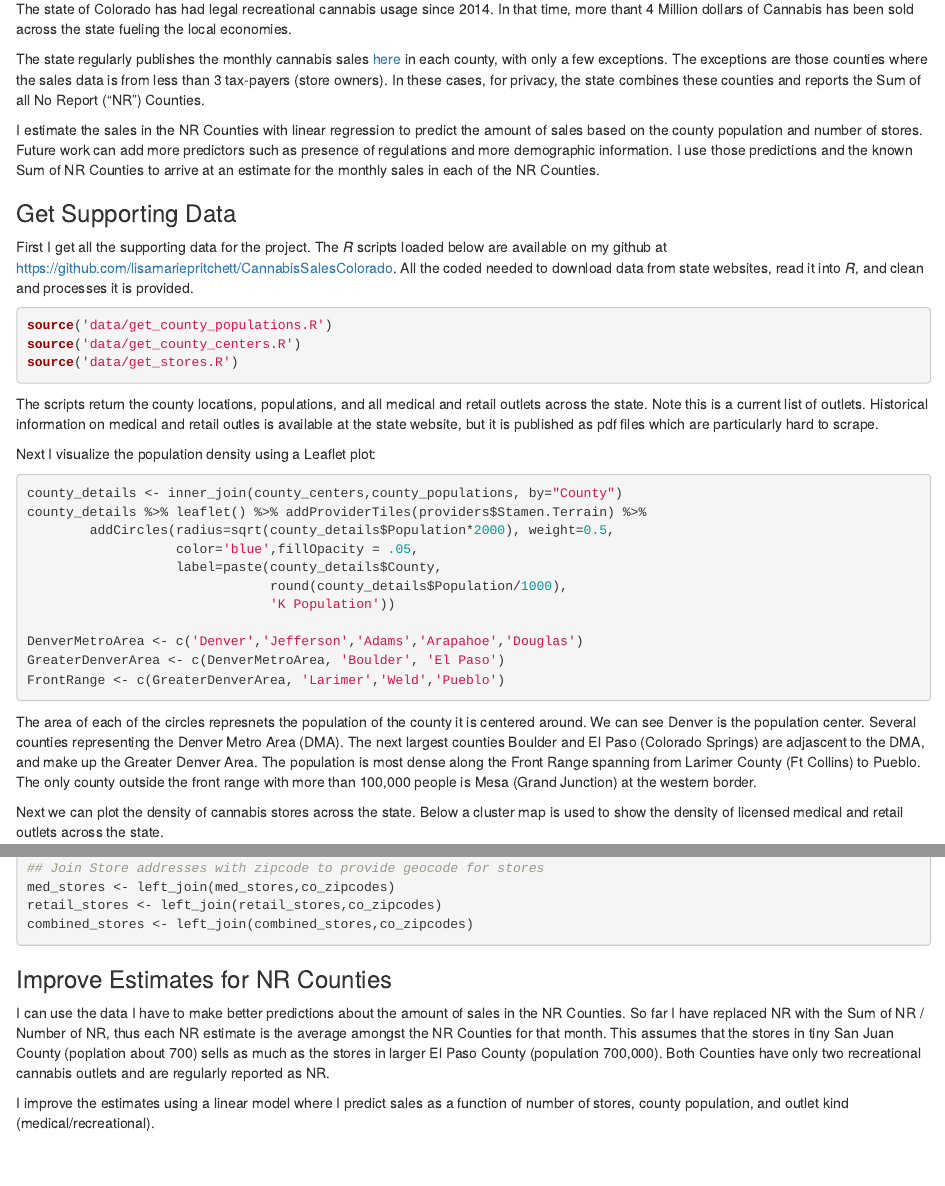
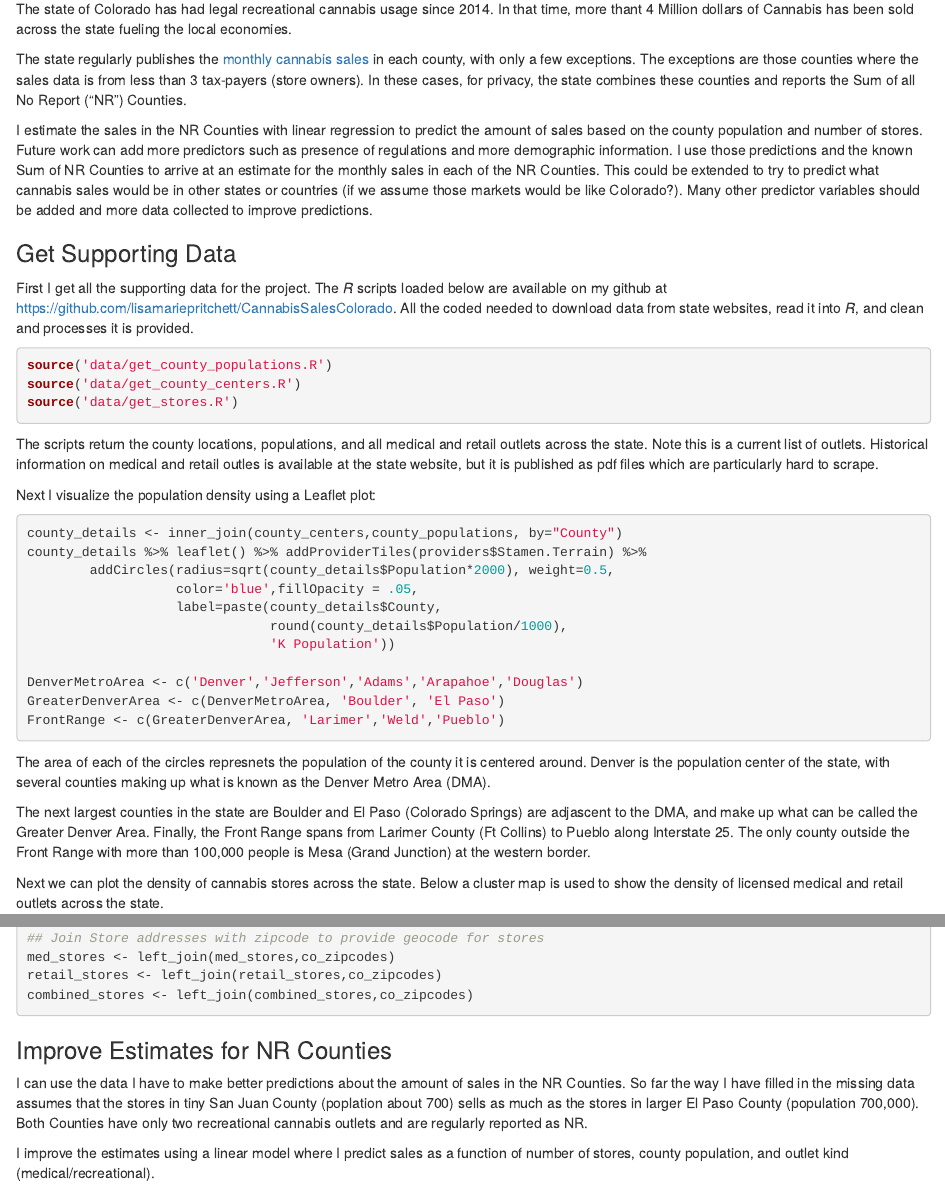
Before and after one commit to lisamariepritchett/CannabisSalesColorado, an R Markdown document (report.Rmd): the page in a window 1100 px wide, from 130 px down, and a second part further down, joined at a grey line. Rendered offline with R 4.5, knitr and Pandoc, with nearby package versions; the code chunks are not run, so their results and figures are left out; drawn as R Markdown's standard HTML page in place of the format the file asks for; common packages that the code uses without loading them are loaded.

Commit message:
improved report text

````diff
--- a/report.Rmd
+++ b/report.Rmd
@@ -28,10 +28,10 @@ source("http://peterhaschke.com/Code/multiplot.R")
 
 The state of Colorado has had legal recreational cannabis usage since 2014. In that time, more thant 4 Million dollars of Cannabis has been sold across the state fueling the local economies.
 
-The state regularly publishes the monthly cannabis sales [here](https://www.colorado.gov/pacific/revenue/colorado-marijuana-sales-reports) in each county, with only a few exceptions.
+The state regularly publishes the [monthly cannabis sales](https://www.colorado.gov/pacific/revenue/colorado-marijuana-sales-reports) in each county, with only a few exceptions.
 The exceptions are those counties where the sales data is from less than 3 tax-payers (store owners). In these cases, for privacy, the state combines these counties and reports the Sum of all No Report ("NR") Counties.
 
-I estimate the sales in the NR Counties with linear regression to predict the amount of sales based on the county population and number of stores. Future work can add more predictors such as presence of regulations and more demographic information. I use those predictions and the known Sum of NR Counties to arrive at an estimate for the monthly sales in each of the NR Counties.
+I estimate the sales in the NR Counties with linear regression to predict the amount of sales based on the county population and number of stores. Future work can add more predictors such as presence of regulations and more demographic information. I use those predictions and the known Sum of NR Counties to arrive at an estimate for the monthly sales in each of the NR Counties. This could be extended to try to predict what cannabis sales would be in other states or countries (if we assume those markets would be like Colorado?). Many other predictor variables should be added and more data collected to improve predictions.
 
 
 ### Get Supporting Data
@@ -65,10 +65,10 @@ FrontRange <- c(GreaterDenverArea, 'Larimer','Weld','Pueblo')
 ```
 
 The area of each of the circles represnets the population of the county it is centered around.
-We can see Denver is the population center.
-Several counties representing the Denver Metro Area (DMA).
-The next largest counties Boulder and El Paso (Colorado Springs) are adjascent to the DMA, and make up the Greater Denver Area.
-The population is most dense along the Front Range spanning from Larimer County (Ft Collins) to Pueblo. The only county outside the front range with more than 100,000 people is Mesa (Grand Junction) at the western border.
+Denver is the population center of the state, with several counties making up what is known as the Denver Metro Area (DMA).
+
+The next largest counties in the state are Boulder and El Paso (Colorado Springs) are adjascent to the DMA, and make up what can be called the Greater Denver Area.
+Finally, the Front Range spans from Larimer County (Ft Collins) to Pueblo along Interstate 25. The only county outside the Front Range with more than 100,000 people is Mesa (Grand Junction) at the western border.
 
 Next we can plot the density of cannabis stores across the state. Below a cluster map is used to show the density of licensed medical and retail outlets across the state.
 
@@ -122,7 +121,7 @@ combined_stores <- left_join(combined_stores,co_zipcodes)
 
 ### Improve Estimates for NR Counties
 
-I can use the data I have to make better predictions about the amount of sales in the NR Counties. So far I have replaced NR with the Sum of NR / Number of NR, thus each NR estimate is the average amongst the NR Counties for that month. This assumes that the stores in tiny San Juan County (poplation about 700) sells as much as the stores in larger El Paso County (population 700,000). Both Counties have only two recreational cannabis outlets and are regularly reported as NR.
+I can use the data I have to make better predictions about the amount of sales in the NR Counties. So far the way I have filled in the missing data assumes that the stores in tiny San Juan County (poplation about 700) sells as much as the stores in larger El Paso County (population 700,000). Both Counties have only two recreational cannabis outlets and are regularly reported as NR.
 
 I improve the estimates using a linear model where I predict sales as a function of number of stores, county population, and outlet kind (medical/recreational).
 
````
Also changed, not shown: report.html, report.Rmd (1 more changed lines).
